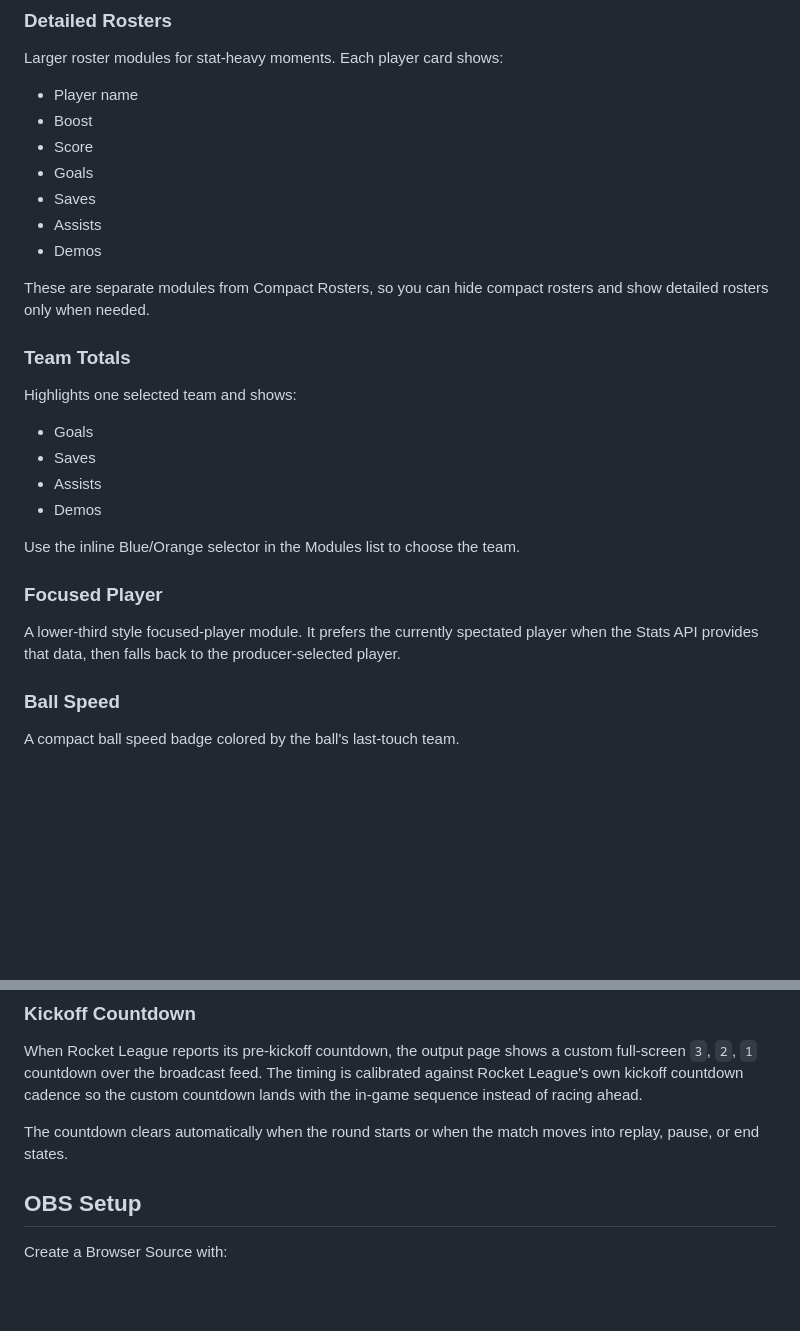
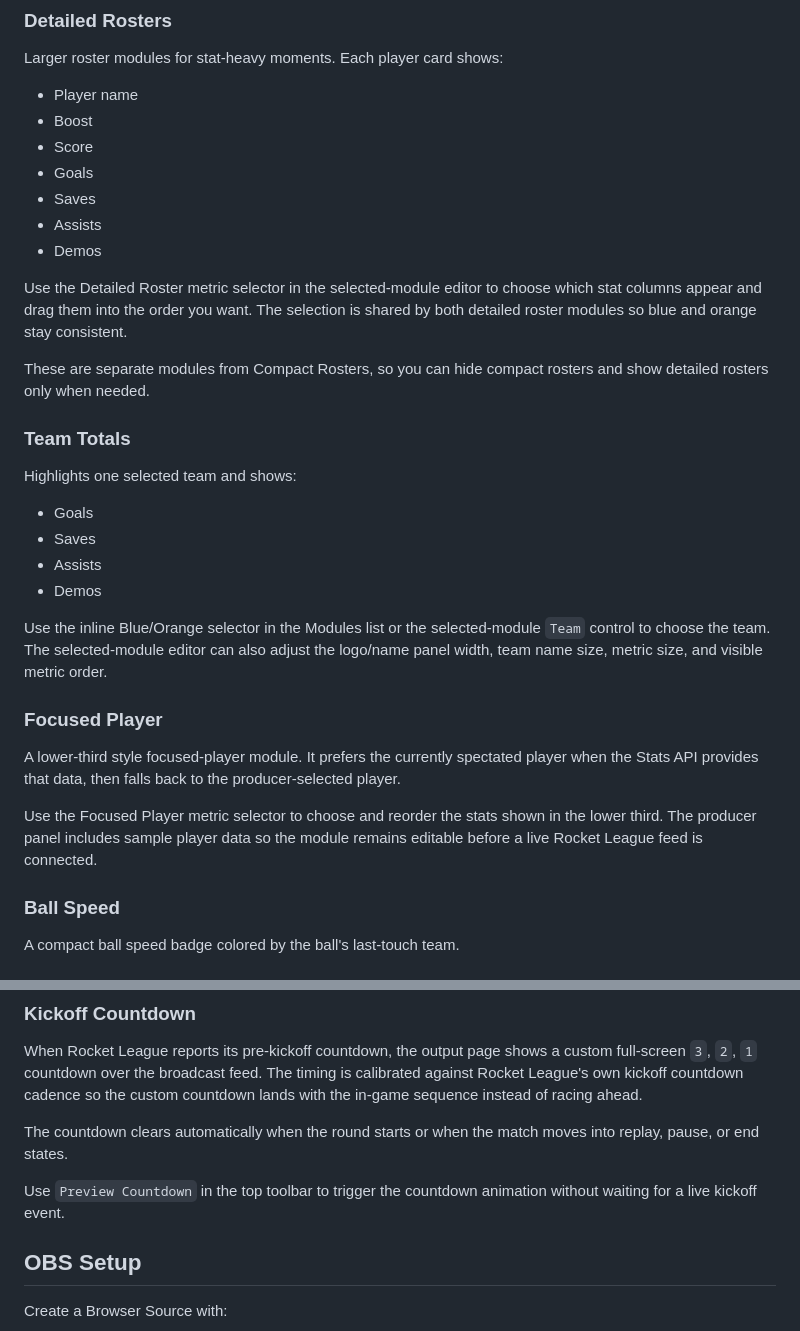
Before and after one commit to jarrettabello/rocket-league-broadcast-studio, a Markdown page: README.md, 2 parts joined by grey strips. Rendered like a GitHub page; blank space fills up the shorter version.

```diff
--- a/README.md
+++ b/README.md
@@ -232,6 +260,8 @@ Larger roster modules for stat-heavy moments. Each player card shows:
 - Assists
 - Demos
 
+Use the Detailed Roster metric selector in the selected-module editor to choose which stat columns appear and drag them into the order you want. The selection is shared by both detailed roster modules so blue and orange stay consistent.
+
 These are separate modules from Compact Rosters, so you can hide compact rosters and show detailed rosters only when needed.
 
 ### Team Totals
@@ -243,11 +273,13 @@ Highlights one selected team and shows:
 - Assists
 - Demos
 
-Use the inline Blue/Orange selector in the Modules list to choose the team.
+Use the inline Blue/Orange selector in the Modules list or the selected-module `Team` control to choose the team. The selected-module editor can also adjust the logo/name panel width, team name size, metric size, and visible metric order.
 
 ### Focused Player
 
 A lower-third style focused-player module. It prefers the currently spectated player when the Stats API provides that data, then falls back to the producer-selected player.
+
+Use the Focused Player metric selector to choose and reorder the stats shown in the lower third. The producer panel includes sample player data so the module remains editable before a live Rocket League feed is connected.
 
 ### Ball Speed
 
@@ -262,6 +294,8 @@ When a goal is detected, the normal overlay modules animate out, a large `GOAL`
 When Rocket League reports its pre-kickoff countdown, the output page shows a custom full-screen `3`, `2`, `1` countdown over the broadcast feed. The timing is calibrated against Rocket League's own kickoff countdown cadence so the custom countdown lands with the in-game sequence instead of racing ahead.
 
 The countdown clears automatically when the round starts or when the match moves into replay, pause, or end states.
+
+Use `Preview Countdown` in the top toolbar to trigger the countdown animation without waiting for a live kickoff event.
 
 ## OBS Setup
 
```
Also changed, not shown: other parts of README.md (+40 -12 lines).
